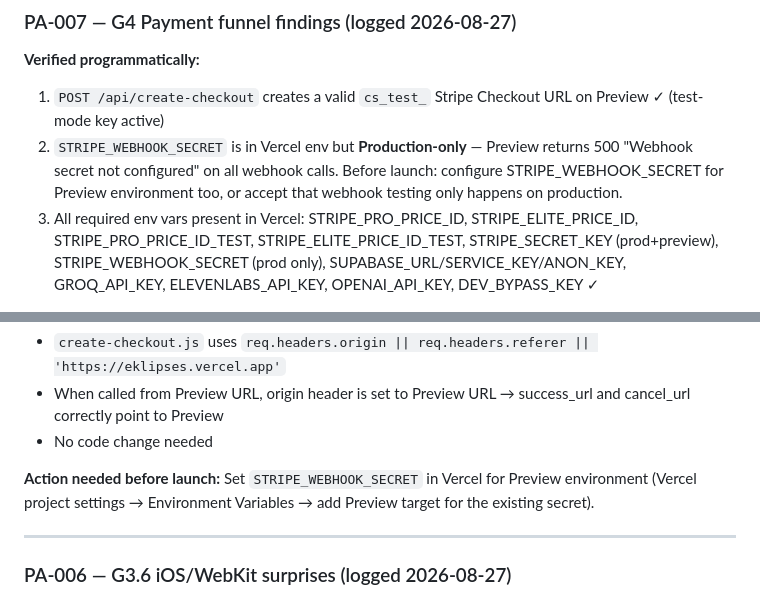
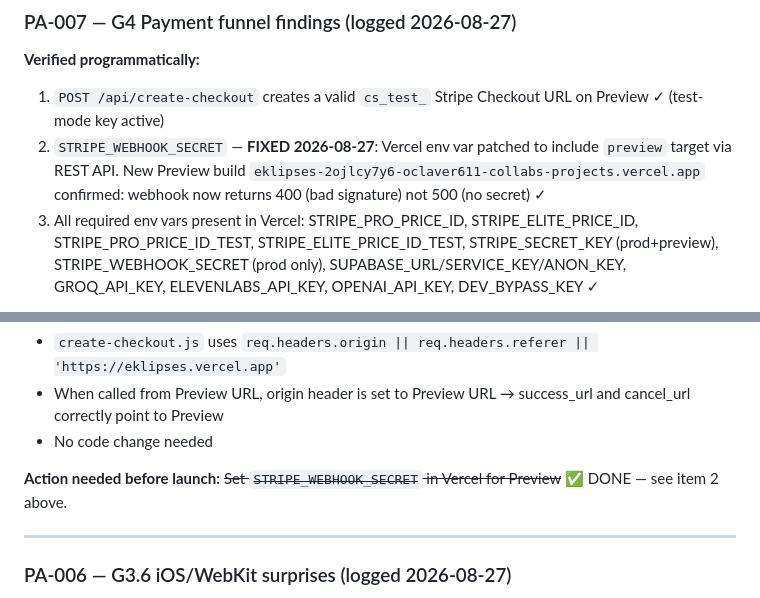
Before and after one commit to oclaver611-collab/eklipses, a Markdown page: PENDING-APPROVALS.md, 2 parts joined by grey strips. Rendered like a GitHub page.

Commit message:
chore(G4.2) mark STRIPE_WEBHOOK_SECRET Preview gap resolved
Webhook endpoint verified: returns 400 (bad signature) not 500 (no secret)
on new Preview build. PA-007 item 2 closed.

Co-Authored-By: Claude Sonnet 4.6 <noreply@anthropic.com>

```diff
--- a/PENDING-APPROVALS.md
+++ b/PENDING-APPROVALS.md
@@ -68,7 +68,7 @@ Fill in the `[ ]` that applies, or write your own answer in the blank.
 
 **Verified programmatically:**
 1. `POST /api/create-checkout` creates a valid `cs_test_` Stripe Checkout URL on Preview ✓ (test-mode key active)
-2. `STRIPE_WEBHOOK_SECRET` is in Vercel env but **Production-only** — Preview returns 500 "Webhook secret not configured" on all webhook calls. Before launch: configure STRIPE_WEBHOOK_SECRET for Preview environment too, or accept that webhook testing only happens on production.
+2. `STRIPE_WEBHOOK_SECRET` — **FIXED 2026-08-27**: Vercel env var patched to include `preview` target via REST API. New Preview build `eklipses-2ojlcy7y6-oclaver611-collabs-projects.vercel.app` confirmed: webhook now returns 400 (bad signature) not 500 (no secret) ✓
 3. All required env vars present in Vercel: STRIPE_PRO_PRICE_ID, STRIPE_ELITE_PRICE_ID, STRIPE_PRO_PRICE_ID_TEST, STRIPE_ELITE_PRICE_ID_TEST, STRIPE_SECRET_KEY (prod+preview), STRIPE_WEBHOOK_SECRET (prod only), SUPABASE_URL/SERVICE_KEY/ANON_KEY, GROQ_API_KEY, ELEVENLABS_API_KEY, OPENAI_API_KEY, DEV_BYPASS_KEY ✓
 
 **Requires manual browser verification (Stripe Checkout iframe — not automatable headless):**
@@ -80,7 +80,7 @@ Fill in the `[ ]` that applies, or write your own answer in the blank.
 - When called from Preview URL, origin header is set to Preview URL → success_url and cancel_url correctly point to Preview
 - No code change needed
 
-**Action needed before launch:** Set `STRIPE_WEBHOOK_SECRET` in Vercel for Preview environment (Vercel project settings → Environment Variables → add Preview target for the existing secret).
+**Action needed before launch:** ~~Set `STRIPE_WEBHOOK_SECRET` in Vercel for Preview~~ ✅ DONE — see item 2 above.
 
 ---
 
```
